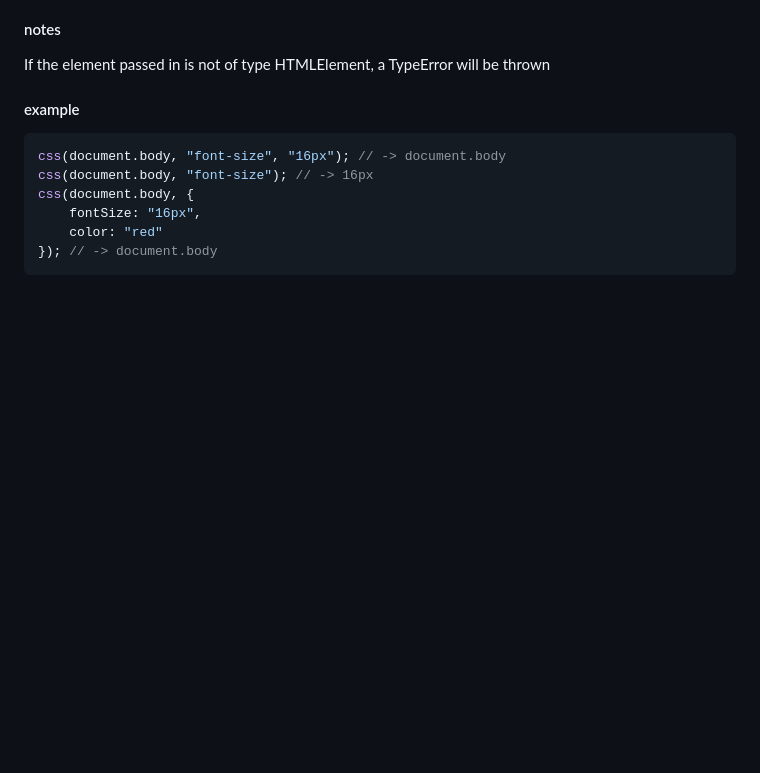
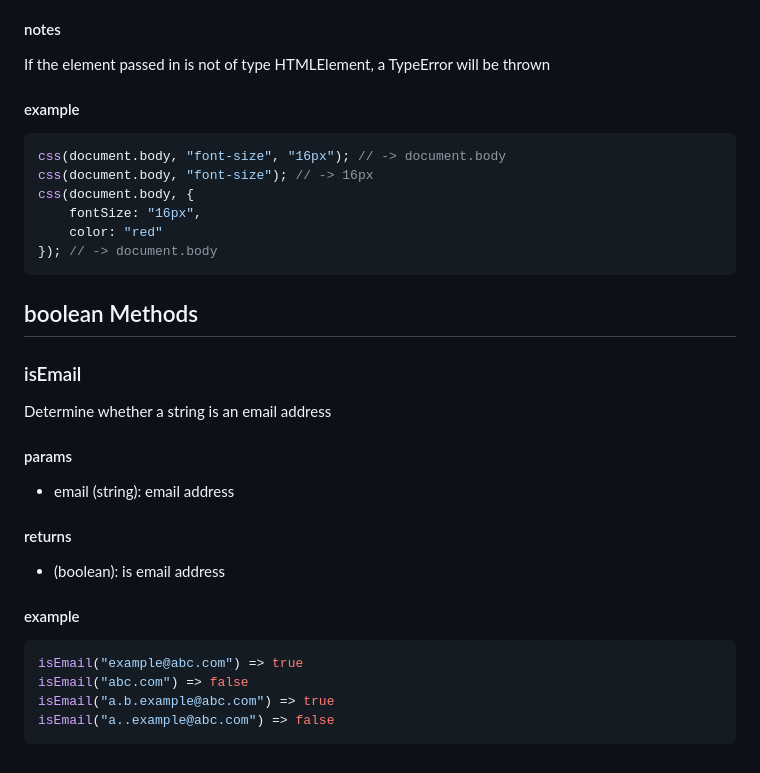
Before and after one commit to xiaotong-tong/xtt-utils, a Markdown page: xttUtils-en.md, the part around one of its changes. Drawn GitHub-style; blank space fills up the shorter version.

````diff
--- a/xttUtils-en.md
+++ b/xttUtils-en.md
@@ -805,3 +889,26 @@ css(document.body, {
 	color: "red"
 }); // -> document.body
 ```
+
+## boolean Methods
+
+### isEmail
+
+Determine whether a string is an email address
+
+#### params
+
+-   email (string): email address
+
+#### returns
+
+-   (boolean): is email address
+
+#### example
+
+```js
+isEmail("example@abc.com") => true
+isEmail("abc.com") => false
+isEmail("a.b.example@abc.com") => true
+isEmail("a..example@abc.com") => false
+```
````
Also changed, not shown: other parts of xttUtils-en.md (+84 -0 lines), xttUtils-cn.md (+107 -0 lines).
